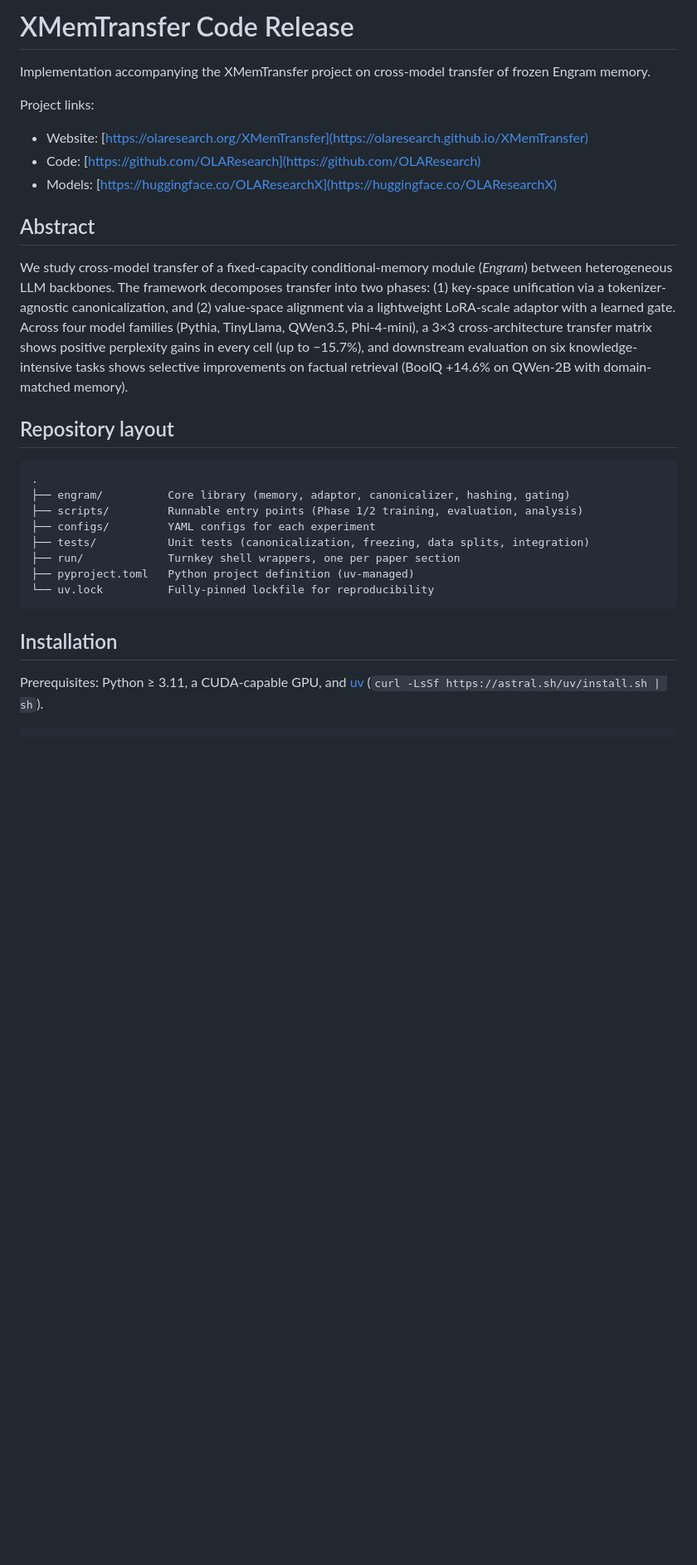
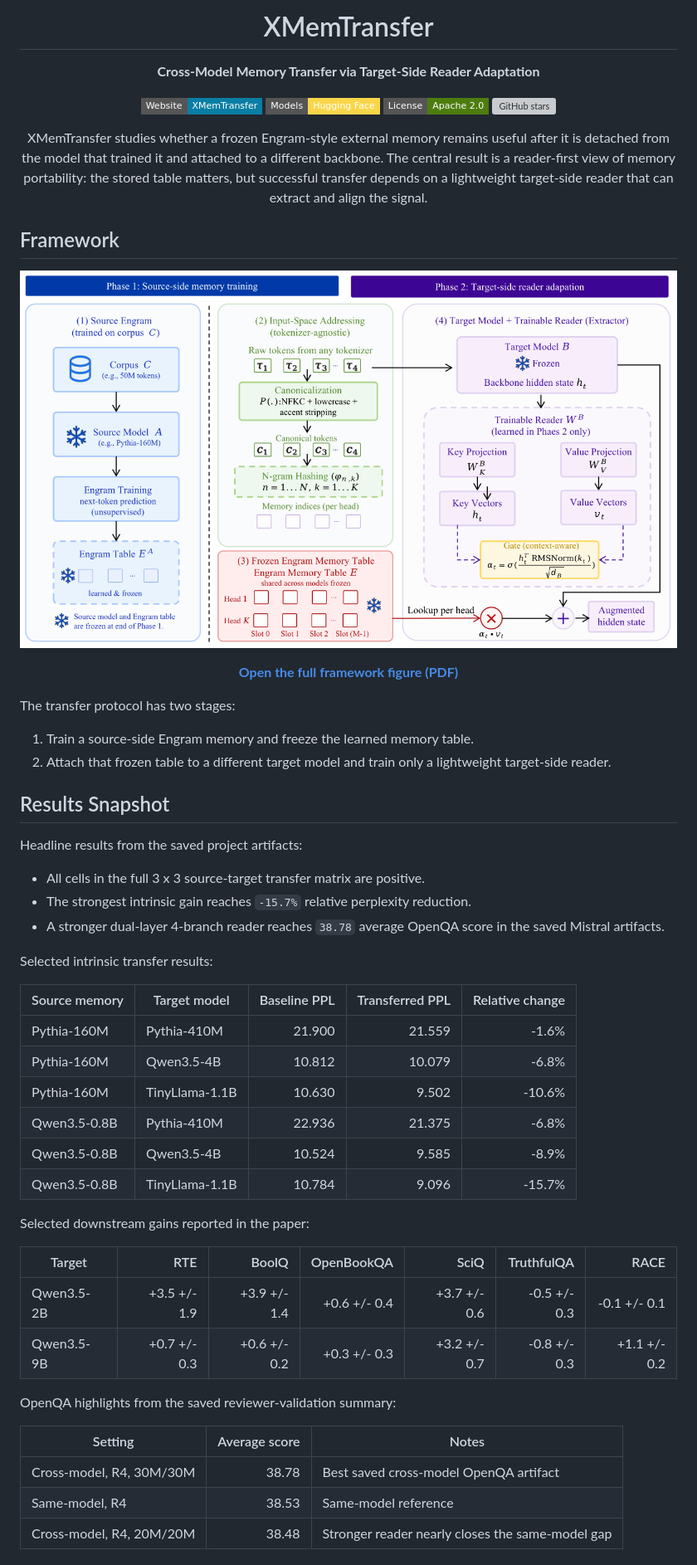
Before and after one commit to OLAResearch/XMemTransfer, a Markdown page: README.md, the part around the change printed below. Shown: that part at 83% size. GitHub-like rendering; pictures changed too: assets/overview.png (added); badges without logos; blank space fills up the shorter version; grey boxes are pictures that could not be loaded.

Commit message:
Refresh README with framework and results

````diff
--- a/README.md
+++ b/README.md
@@ -1,30 +1,68 @@
-# XMemTransfer Code Release
+<h1 align="center">XMemTransfer</h1>
+<p align="center"><strong>Cross-Model Memory Transfer via Target-Side Reader Adaptation</strong></p>
 
-Implementation accompanying the XMemTransfer project on cross-model transfer of frozen Engram memory.
+<p align="center">
+  <a href="https://olaresearch.github.io/XMemTransfer"><img src="https://img.shields.io/badge/Website-XMemTransfer-0A7EA4?style=flat-square" alt="Project website"></a>
+  <a href="https://huggingface.co/collections/OLAResearchX/xmemtransfer"><img src="https://img.shields.io/badge/Models-Hugging%20Face-F9D649?style=flat-square" alt="Model collection"></a>
+  <a href="LICENSE"><img src="https://img.shields.io/badge/License-Apache%202.0-4D7C0F?style=flat-square" alt="Apache 2.0 license"></a>
+  <a href="https://github.com/OLAResearch/XMemTransfer/stargazers"><img src="https://img.shields.io/github/stars/OLAResearch/XMemTransfer?style=flat-square" alt="GitHub stars"></a>
+</p>
 
-Project links:
+<p align="center">
+  XMemTransfer studies whether a frozen Engram-style external memory remains useful after it is
+  detached from the model that trained it and attached to a different backbone. The central result
+  is a reader-first view of memory portability: the stored table matters, but successful transfer
+  depends on a lightweight target-side reader that can extract and align the signal.
+</p>
 
-- Website: [https://olaresearch.org/XMemTransfer](https://olaresearch.github.io/XMemTransfer)
-- Code: [https://github.com/OLAResearch](https://github.com/OLAResearch)
-- Models: [https://huggingface.co/OLAResearchX](https://huggingface.co/OLAResearchX)
+## Framework
 
-## Abstract
+<p align="center">
+  <a href="assets/overview.pdf">
+    <img src="assets/overview.png" alt="XMemTransfer framework figure" width="980">
+  </a>
+</p>
 
-We study cross-model transfer of a fixed-capacity conditional-memory module (*Engram*) between heterogeneous LLM backbones. The framework decomposes transfer into two phases: (1) key-space unification via a tokenizer-agnostic canonicalization, and (2) value-space alignment via a lightweight LoRA-scale adaptor with a learned gate. Across four model families (Pythia, TinyLlama, QWen3.5, Phi-4-mini), a 3×3 cross-architecture transfer matrix shows positive perplexity gains in every cell (up to −15.7%), and downstream evaluation on six knowledge-intensive tasks shows selective improvements on factual retrieval (BoolQ +14.6% on QWen-2B with domain-matched memory).
+<p align="center">
+  <a href="assets/overview.pdf"><strong>Open the full framework figure (PDF)</strong></a>
+</p>
 
-## Repository layout
+The transfer protocol has two stages:
 
-```
-.
-├── engram/          Core library (memory, adaptor, canonicalizer, hashing, gating)
-├── scripts/         Runnable entry points (Phase 1/2 training, evaluation, analysis)
-├── configs/         YAML configs for each experiment
-├── tests/           Unit tests (canonicalization, freezing, data splits, integration)
-├── run/             Turnkey shell wrappers, one per paper section
-├── pyproject.toml   Python project definition (uv-managed)
-└── uv.lock          Fully-pinned lockfile for reproducibility
-```
+1. Train a source-side Engram memory and freeze the learned memory table.
+2. Attach that frozen table to a different target model and train only a lightweight target-side reader.
 
-## Installation
+## Results Snapshot
 
-Prerequisites: Python ≥ 3.11, a CUDA-capable GPU, and [uv](https://docs.astral.sh/uv/) (`curl -LsSf https://astral.sh/uv/install.sh | sh`).
+Headline results from the saved project artifacts:
+
+- All cells in the full 3 x 3 source-target transfer matrix are positive.
+- The strongest intrinsic gain reaches `-15.7%` relative perplexity reduction.
+- A stronger dual-layer 4-branch reader reaches `38.78` average OpenQA score in the saved Mistral artifacts.
+
+Selected intrinsic transfer results:
+
+| Source memory | Target model | Baseline PPL | Transferred PPL | Relative change |
+| --- | --- | ---: | ---: | ---: |
+| Pythia-160M | Pythia-410M | 21.900 | 21.559 | -1.6% |
+| Pythia-160M | Qwen3.5-4B | 10.812 | 10.079 | -6.8% |
+| Pythia-160M | TinyLlama-1.1B | 10.630 | 9.502 | -10.6% |
+| Qwen3.5-0.8B | Pythia-410M | 22.936 | 21.375 | -6.8% |
+| Qwen3.5-0.8B | Qwen3.5-4B | 10.524 | 9.585 | -8.9% |
+| Qwen3.5-0.8B | TinyLlama-1.1B | 10.784 | 9.096 | -15.7% |
+
+Selected downstream gains reported in the paper:
+
+| Target | RTE | BoolQ | OpenBookQA | SciQ | TruthfulQA | RACE |
+| --- | ---: | ---: | ---: | ---: | ---: | ---: |
+| Qwen3.5-2B | +3.5 +/- 1.9 | +3.9 +/- 1.4 | +0.6 +/- 0.4 | +3.7 +/- 0.6 | -0.5 +/- 0.3 | -0.1 +/- 0.1 |
+| Qwen3.5-9B | +0.7 +/- 0.3 | +0.6 +/- 0.2 | +0.3 +/- 0.3 | +3.2 +/- 0.7 | -0.8 +/- 0.3 | +1.1 +/- 0.2 |
+
+OpenQA highlights from the saved reviewer-validation summary:
+
+| Setting | Average score | Notes |
+| --- | ---: | --- |
+| Cross-model, R4, 30M/30M | 38.78 | Best saved cross-model OpenQA artifact |
+| Same-model, R4 | 38.53 | Same-model reference |
+| Cross-model, R4, 20M/20M | 38.48 | Stronger reader nearly closes the same-model gap |
+
````
Also changed, not shown: other parts of README.md (+34 -41 lines), 1 other file.
